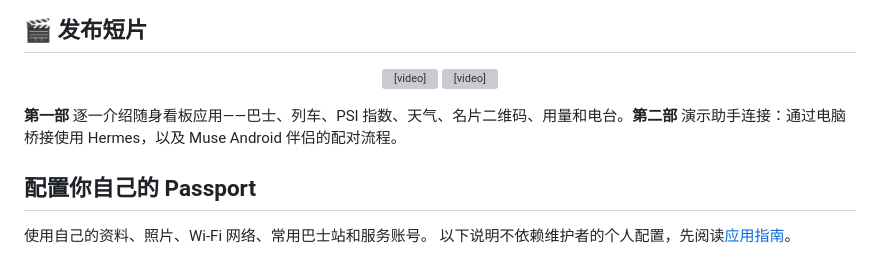
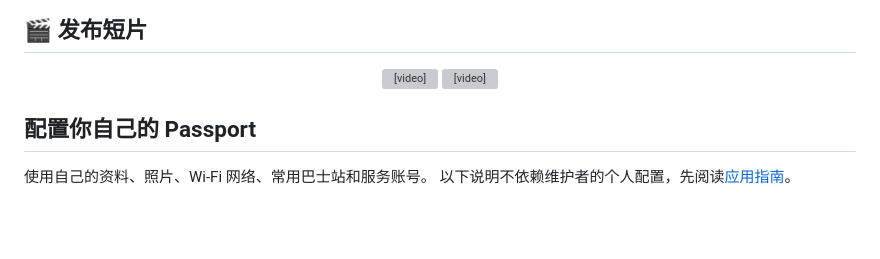
Before and after one commit to benczb/esp32-uncle, a Markdown page: README.zh_CN.md, the part around the change. Drawn GitHub-style; blank space fills up the shorter version; grey boxes are pictures that could not be loaded.

```diff
--- a/README.zh_CN.md
+++ b/README.zh_CN.md
@@ -22,8 +22,6 @@
   <video src="assets/media/launch-film-1.mp4" width="480" controls></video>
   <video src="assets/media/launch-film-2.mp4" width="480" controls></video>
 </p>
-
-**第一部** 逐一介绍随身看板应用——巴士、列车、PSI 指数、天气、名片二维码、用量和电台。**第二部** 演示助手连接：通过电脑桥接使用 Hermes，以及 Muse Android 伴侣的配对流程。
 
 ## 配置你自己的 Passport
 
```
Also changed, not shown: README.md (+0 -5 lines).
